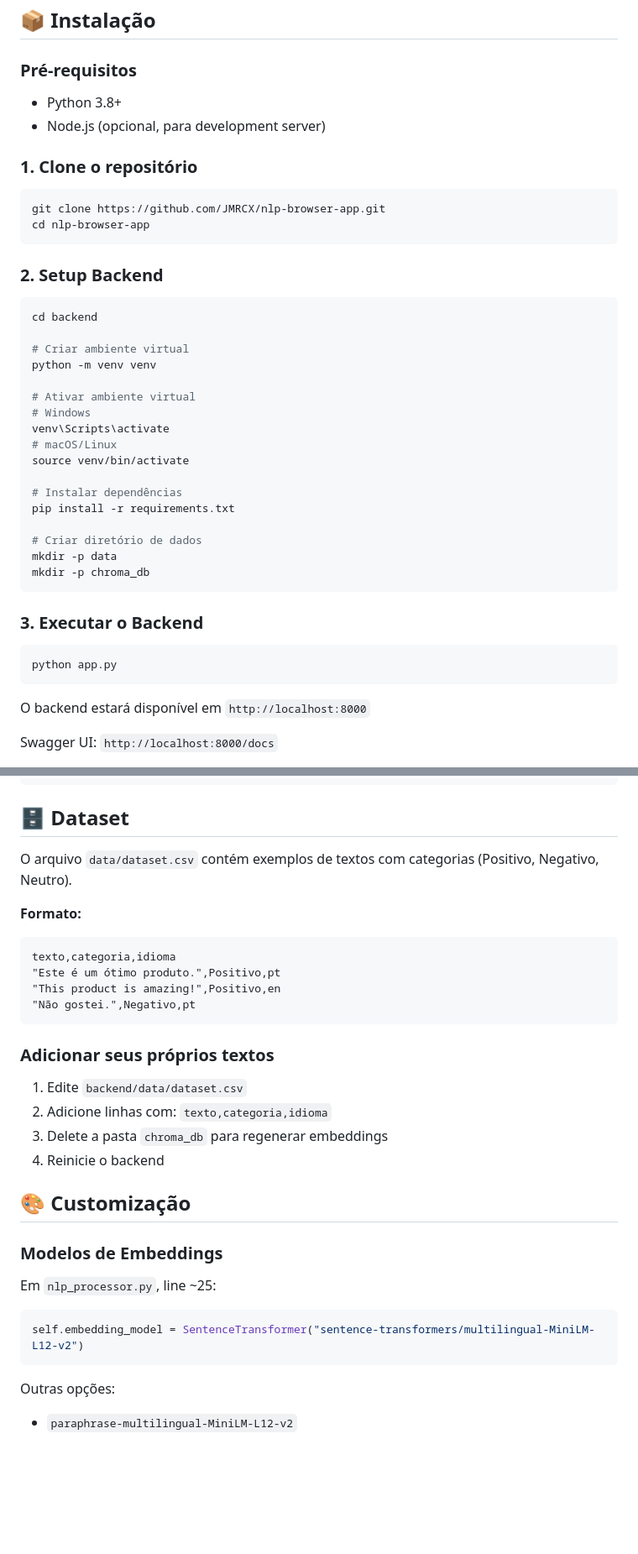
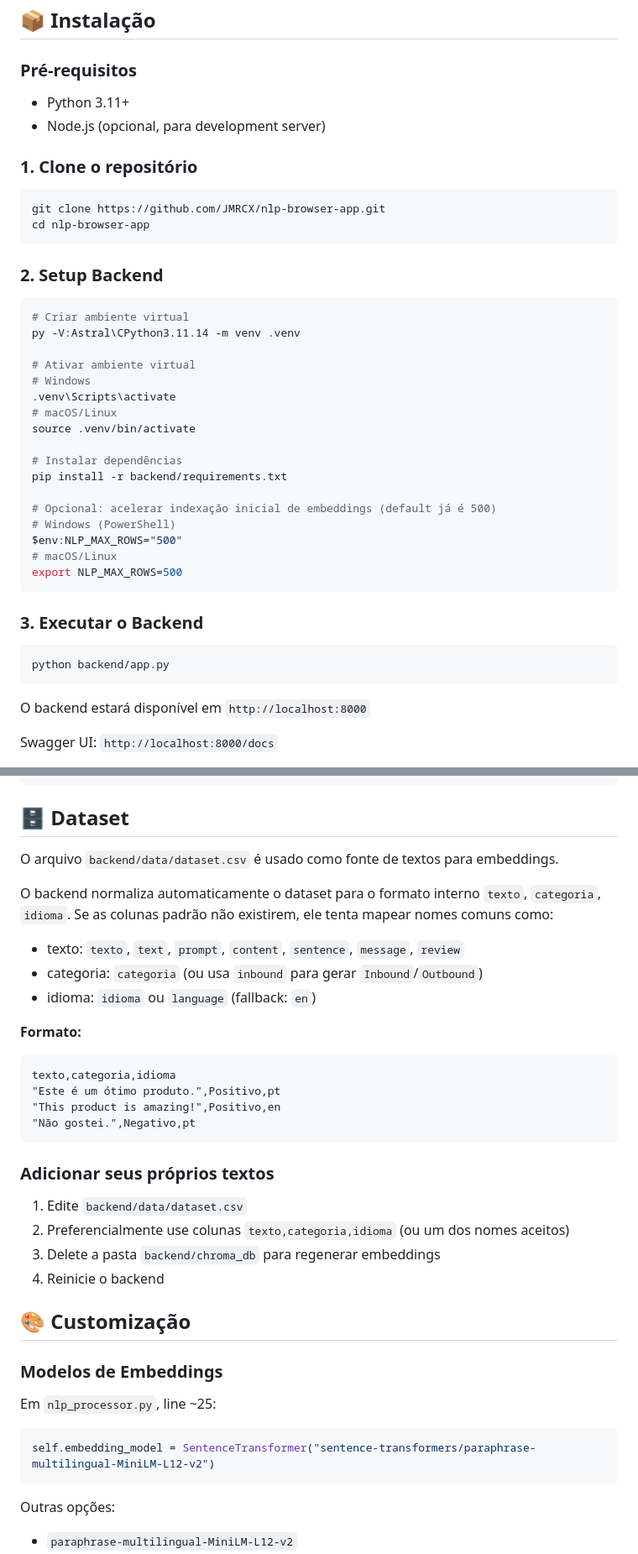
Before and after one commit to JMRCX/nlp-browser-app, a Markdown page: README.md, 2 parts joined by grey strips. Shown at 84% size. Rendered like a GitHub page; blank space fills up the shorter version.

````diff
--- a/README.md
+++ b/README.md
@@ -27,7 +27,7 @@ Uma aplicação web inteligente para análise de textos usando IA, com suporte p
 ## 📦 Instalação
 
 ### Pré-requisitos
-- Python 3.8+
+- Python 3.11+
 - Node.js (opcional, para development server)
 
 ### 1. Clone o repositório
@@ -40,29 +40,29 @@ cd nlp-browser-app
 ### 2. Setup Backend
 
 ```bash
-cd backend
-
 # Criar ambiente virtual
-python -m venv venv
+py -V:Astral\CPython3.11.14 -m venv .venv
 
 # Ativar ambiente virtual
 # Windows
-venv\Scripts\activate
+.venv\Scripts\activate
 # macOS/Linux
-source venv/bin/activate
+source .venv/bin/activate
 
 # Instalar dependências
-pip install -r requirements.txt
+pip install -r backend/requirements.txt
 
-# Criar diretório de dados
-mkdir -p data
-mkdir -p chroma_db
+# Opcional: acelerar indexação inicial de embeddings (default já é 500)
+# Windows (PowerShell)
+$env:NLP_MAX_ROWS="500"
+# macOS/Linux
+export NLP_MAX_ROWS=500
 ```
 
 ### 3. Executar o Backend
 
 ```bash
-python app.py
+python backend/app.py
 ```
 
 O backend estará disponível em `http://localhost:8000`
@@ -193,7 +193,14 @@ Executa análise completa
 
 ## 🗄️ Dataset
 
-O arquivo `data/dataset.csv` contém exemplos de textos com categorias (Positivo, Negativo, Neutro).
+O arquivo `backend/data/dataset.csv` é usado como fonte de textos para embeddings.
+
+O backend normaliza automaticamente o dataset para o formato interno `texto`, `categoria`, `idioma`.
+Se as colunas padrão não existirem, ele tenta mapear nomes comuns como:
+
+- texto: `texto`, `text`, `prompt`, `content`, `sentence`, `message`, `review`
+- categoria: `categoria` (ou usa `inbound` para gerar `Inbound`/`Outbound`)
+- idioma: `idioma` ou `language` (fallback: `en`)
 
 **Formato:**
 ```csv
@@ -206,8 +213,8 @@ texto,categoria,idioma
 ### Adicionar seus próprios textos
 
 1. Edite `backend/data/dataset.csv`
-2. Adicione linhas com: `texto,categoria,idioma`
-3. Delete a pasta `chroma_db` para regenerar embeddings
+2. Preferencialmente use colunas `texto,categoria,idioma` (ou um dos nomes aceitos)
+3. Delete a pasta `backend/chroma_db` para regenerar embeddings
 4. Reinicie o backend
 
 ## 🎨 Customização
@@ -215,7 +222,7 @@ texto,categoria,idioma
 ### Modelos de Embeddings
 Em `nlp_processor.py`, line ~25:
 ```python
-self.embedding_model = SentenceTransformer("sentence-transformers/multilingual-MiniLM-L12-v2")
+self.embedding_model = SentenceTransformer("sentence-transformers/paraphrase-multilingual-MiniLM-L12-v2")
 ```
 
 Outras opções:
````
Also changed, not shown: other parts of README.md (+10 -53 lines).
